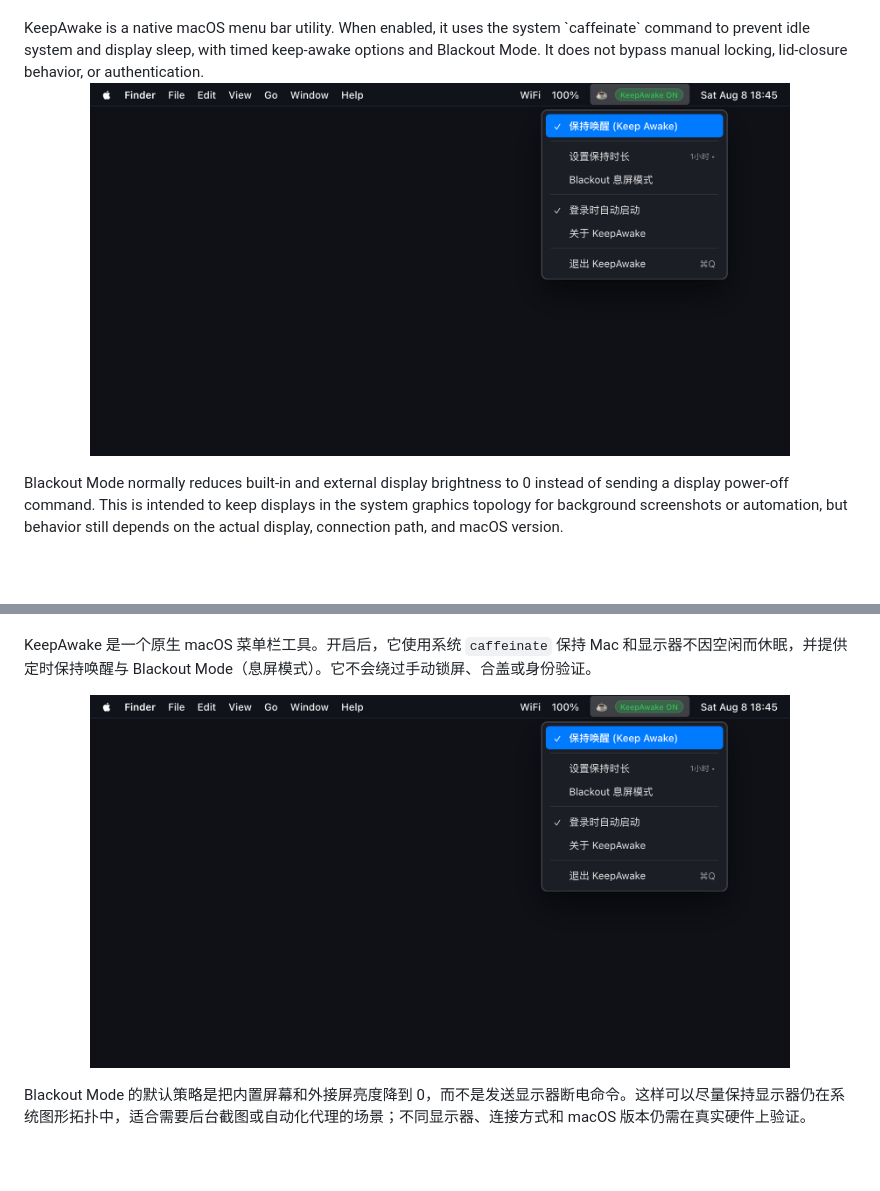
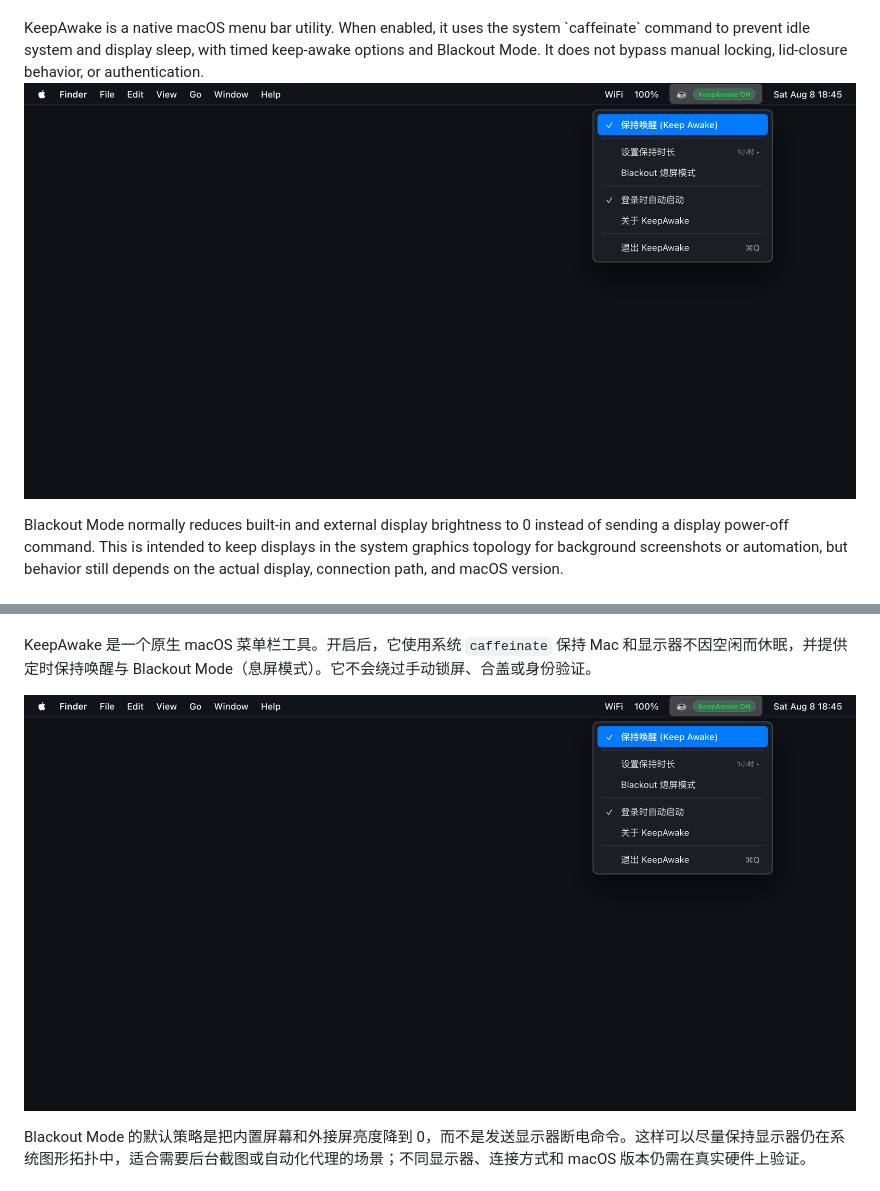
Before and after one commit to KhalilHsu/CoffeeORTea, a Markdown page: README.md, 2 parts joined by grey strips. GitHub-like rendering; pictures changed too: menu-bar-native.png; blank space fills up the shorter version.

Commit message:
docs: make menu-bar-native image 100% full width and retina resolution

```diff
--- a/README.md
+++ b/README.md
@@ -16,7 +16,7 @@
 KeepAwake is a native macOS menu bar utility. When enabled, it uses the system `caffeinate` command to prevent idle system and display sleep, with timed keep-awake options and Blackout Mode. It does not bypass manual locking, lid-closure behavior, or authentication.
 
 <p align="center">
-  <img src="menu-bar-native.png" alt="KeepAwake Menu Bar Preview" width="700">
+  <img src="menu-bar-native.png" alt="KeepAwake Menu Bar Preview" width="100%">
 </p>
 
 Blackout Mode normally reduces built-in and external display brightness to 0 instead of sending a display power-off command. This is intended to keep displays in the system graphics topology for background screenshots or automation, but behavior still depends on the actual display, connection path, and macOS version.
@@ -122,7 +122,7 @@ This project is released under the [MIT License](LICENSE).
 KeepAwake 是一个原生 macOS 菜单栏工具。开启后，它使用系统 `caffeinate` 保持 Mac 和显示器不因空闲而休眠，并提供定时保持唤醒与 Blackout Mode（息屏模式）。它不会绕过手动锁屏、合盖或身份验证。
 
 <p align="center">
-  <img src="menu-bar-native.png" alt="KeepAwake 菜单栏预览" width="700">
+  <img src="menu-bar-native.png" alt="KeepAwake 菜单栏预览" width="100%">
 </p>
 
 Blackout Mode 的默认策略是把内置屏幕和外接屏亮度降到 0，而不是发送显示器断电命令。这样可以尽量保持显示器仍在系统图形拓扑中，适合需要后台截图或自动化代理的场景；不同显示器、连接方式和 macOS 版本仍需在真实硬件上验证。
```
